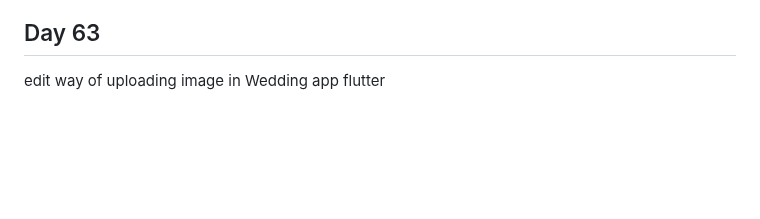
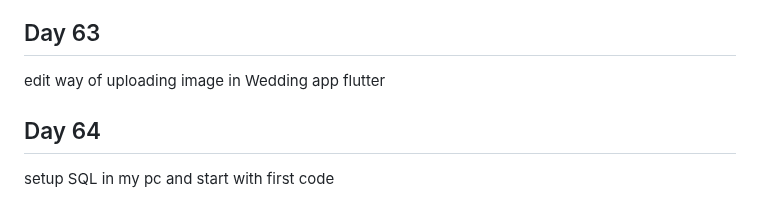
Before and after one commit to Ahmed336-cell/100-day-challenge, a Markdown page: README.md, the part around the change. Rendered like a GitHub page; blank space fills up the shorter version.

```diff
--- a/README.md
+++ b/README.md
@@ -228,3 +228,6 @@ start learning SQL
 
 ## Day 63
 edit way of uploading image in Wedding app flutter
+
+## Day 64
+setup SQL in my pc and start with first code
```
